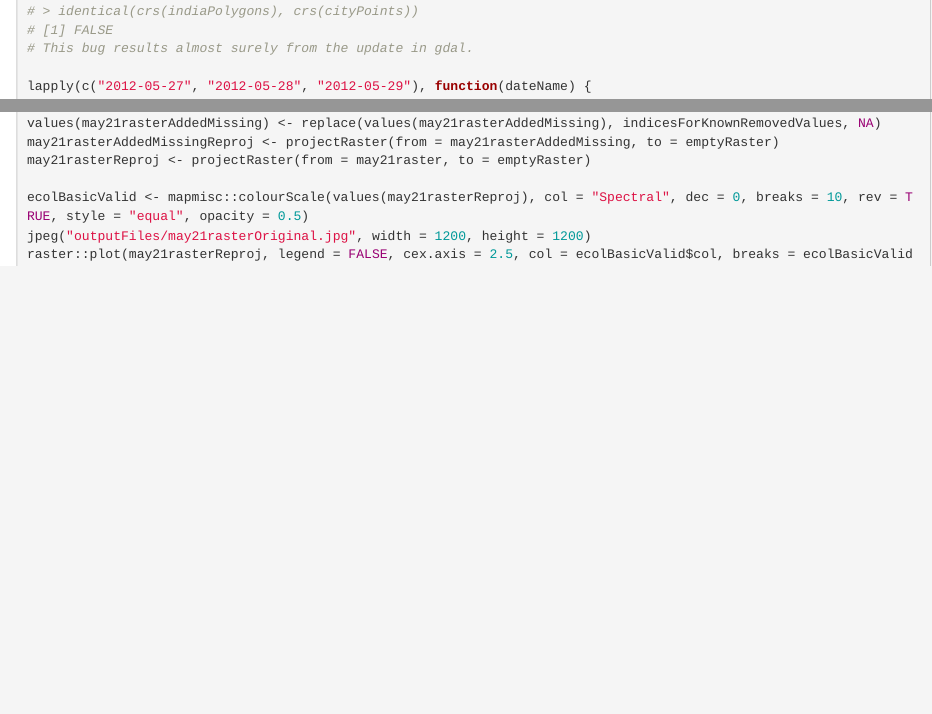
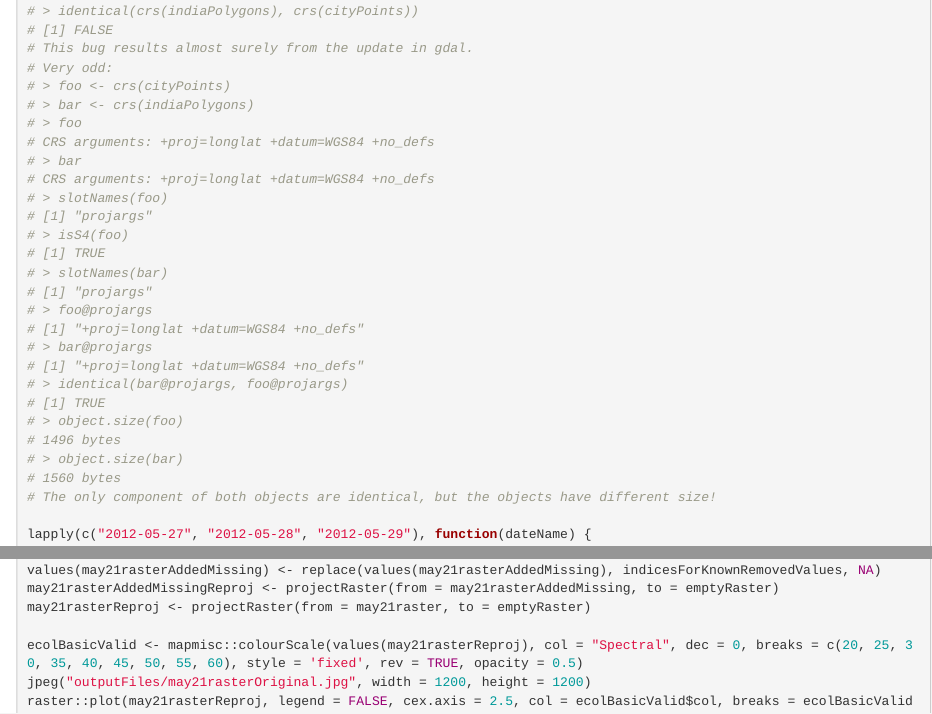
Before and after one commit to villandre/ISMRAanalyses, an R Markdown document (vignettes/ISMRAapplicationGraphsAndTables.Rmd): the page in a window 1100 px wide, from 2930 px down, and a second part further down, joined at a grey line. Rendered offline with R 4.5, knitr and Pandoc, with nearby package versions; some code elsewhere in the file could not run offline.

Commit message:
Added description of odd bug

```diff
--- a/vignettes/ISMRAapplicationGraphsAndTables.Rmd
+++ b/vignettes/ISMRAapplicationGraphsAndTables.Rmd
@@ -141,6 +141,30 @@ indiaRasterReprojected <- raster(x = indiaExtent, nrows = nrow(indiaTemperatures
 # > identical(crs(indiaPolygons), crs(cityPoints))
 # [1] FALSE
 # This bug results almost surely from the update in gdal.
+# Very odd:
+# > foo <- crs(cityPoints)
+# > bar <- crs(indiaPolygons)
+# > foo
+# CRS arguments: +proj=longlat +datum=WGS84 +no_defs
+# > bar
+# CRS arguments: +proj=longlat +datum=WGS84 +no_defs
+# > slotNames(foo)
+# [1] "projargs"
+# > isS4(foo)
+# [1] TRUE
+# > slotNames(bar)
+# [1] "projargs"
+# > foo@projargs
+# [1] "+proj=longlat +datum=WGS84 +no_defs"
+# > bar@projargs
+# [1] "+proj=longlat +datum=WGS84 +no_defs"
+# > identical(bar@projargs, foo@projargs)
+# [1] TRUE
+# > object.size(foo)
+# 1496 bytes
+# > object.size(bar)
+# 1560 bytes
+# The only component of both objects are identical, but the objects have different size!
 
 lapply(c("2012-05-27", "2012-05-28", "2012-05-29"), function(dateName) {
   rasterReprojected <- raster::projectRaster(from = indiaTemperaturesLastWeek[[dateName]], to = indiaRasterReprojected)
@@ -201,7 +225,7 @@ values(may21rasterAddedMissing) <- replace(values(may21rasterAddedMissing), indi
 may21rasterAddedMissingReproj <- projectRaster(from = may21rasterAddedMissing, to = emptyRaster)
 may21rasterReproj <- projectRaster(from = may21raster, to = emptyRaster)
 
-ecolBasicValid <- mapmisc::colourScale(values(may21rasterReproj), col = "Spectral", dec = 0, breaks = 10, rev = TRUE, style = "equal", opacity = 0.5)
+ecolBasicValid <- mapmisc::colourScale(values(may21rasterReproj), col = "Spectral", dec = 0, breaks = c(20, 25, 30, 35, 40, 45, 50, 55, 60), style = 'fixed', rev = TRUE, opacity = 0.5)
 jpeg("outputFiles/may21rasterOriginal.jpg", width = 1200, height = 1200)
 raster::plot(may21rasterReproj, legend = FALSE, cex.axis = 2.5, col = ecolBasicValid$col, breaks = ecolBasicValid$breaks)
 raster::plot(indiaPolygons, add = TRUE)
```
